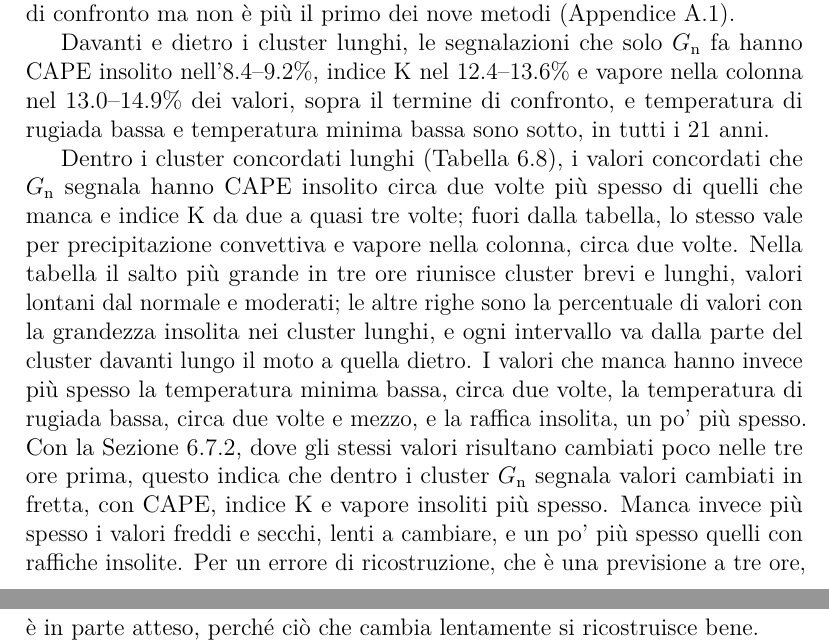
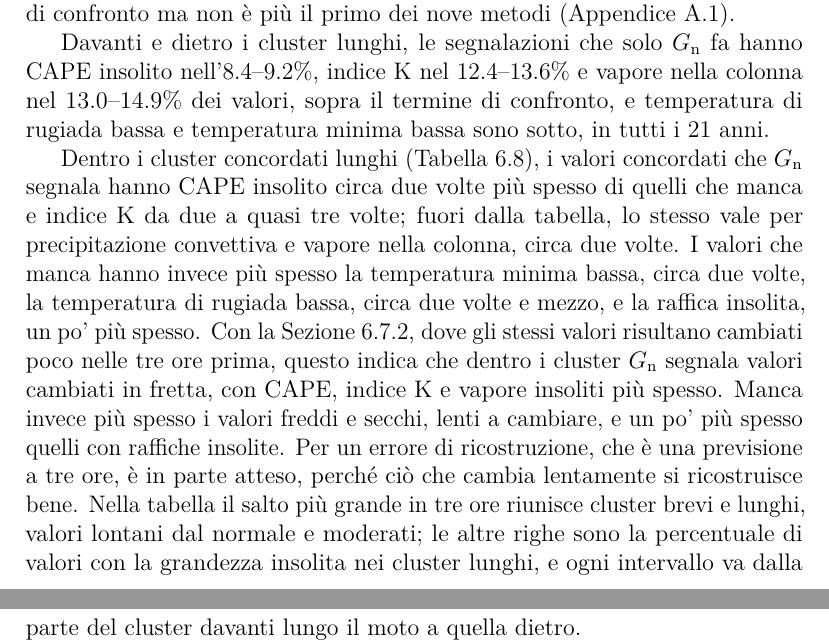
Before and after one commit to AlbertoPedalino/tesi_latex, a LaTeX document (tesi.tex, which reads chapters/risultati.tex): two parts of pages 108 and 109 of 136, joined at a grey line, cut so that both start at the same text. Compiled offline with pdfLaTeX.

Commit message:
docs(tesi): the reading note of Table 6.8 closes its paragraph
Co-Authored-By: Claude Opus 5.5 <noreply@anthropic.com>

```diff
--- a/chapters/risultati.tex
+++ b/chapters/risultati.tex
@@ -860,10 +860,10 @@ Davanti e dietro i cluster lunghi, le segnalazioni che solo $G_{\mathrm{n}}$ fa
     \end{tabular}
 \end{table}
 
-Dentro i cluster concordati lunghi (Tabella~\ref{tab:ris-giudici-dentro}), i valori concordati che $G_{\mathrm{n}}$ segnala hanno CAPE insolito circa due volte più spesso di quelli che manca e indice K da due a quasi tre volte; fuori dalla tabella, lo stesso vale per precipitazione convettiva e vapore nella colonna, circa due volte. Nella tabella il salto più grande in tre ore riunisce cluster brevi e lunghi, valori lontani dal normale e moderati; le altre righe sono la percentuale di valori con la grandezza insolita nei cluster lunghi, e ogni intervallo va dalla parte del cluster davanti lungo il moto a quella dietro.
+Dentro i cluster concordati lunghi (Tabella~\ref{tab:ris-giudici-dentro}), i valori concordati che $G_{\mathrm{n}}$ segnala hanno CAPE insolito circa due volte più spesso di quelli che manca e indice K da due a quasi tre volte; fuori dalla tabella, lo stesso vale per precipitazione convettiva e vapore nella colonna, circa due volte.
 % Fuori dalla tabella (risultati.md §11.1, lunghi, davanti / dietro): precipitazione convettiva 20.1 / 21.5 contro 9.4 / 11.2,
 % vapore nella colonna 24.9 / 22.2 contro 12.2 / 10.0.
-I valori che manca hanno invece più spesso la temperatura minima bassa, circa due volte, la temperatura di rugiada bassa, circa due volte e mezzo, e la raffica insolita, un po' più spesso. Con la Sezione~\ref{sec:ris-concordate-sovrapposizione}, dove gli stessi valori risultano cambiati poco nelle tre ore prima, questo indica che dentro i cluster $G_{\mathrm{n}}$ segnala valori cambiati in fretta, con CAPE, indice K e vapore insoliti più spesso. Manca invece più spesso i valori freddi e secchi, lenti a cambiare, e un po' più spesso quelli con raffiche insolite. Per un errore di ricostruzione, che è una previsione a tre ore, è in parte atteso, perché ciò che cambia lentamente si ricostruisce bene.
+I valori che manca hanno invece più spesso la temperatura minima bassa, circa due volte, la temperatura di rugiada bassa, circa due volte e mezzo, e la raffica insolita, un po' più spesso. Con la Sezione~\ref{sec:ris-concordate-sovrapposizione}, dove gli stessi valori risultano cambiati poco nelle tre ore prima, questo indica che dentro i cluster $G_{\mathrm{n}}$ segnala valori cambiati in fretta, con CAPE, indice K e vapore insoliti più spesso. Manca invece più spesso i valori freddi e secchi, lenti a cambiare, e un po' più spesso quelli con raffiche insolite. Per un errore di ricostruzione, che è una previsione a tre ore, è in parte atteso, perché ciò che cambia lentamente si ricostruisce bene. Nella tabella il salto più grande in tre ore riunisce cluster brevi e lunghi, valori lontani dal normale e moderati; le altre righe sono la percentuale di valori con la grandezza insolita nei cluster lunghi, e ogni intervallo va dalla parte del cluster davanti lungo il moto a quella dietro.
 % Fonte (2005-2025, passo4_21): risultati.md §11.1 (tabella dei giudici dentro i cluster, davanti / dietro); log full21
 % long, righe "Gn in cluster ahead/behind seen/missed" (CAPE 14.2 / 15.4 contro 7.7 / 8.2, raffica 23.3 / 24.9 contro 27.7 / 32.9).
 
```
Also changed, not shown: Tesi_Alberto_Pedalino_s334042.pdf.
